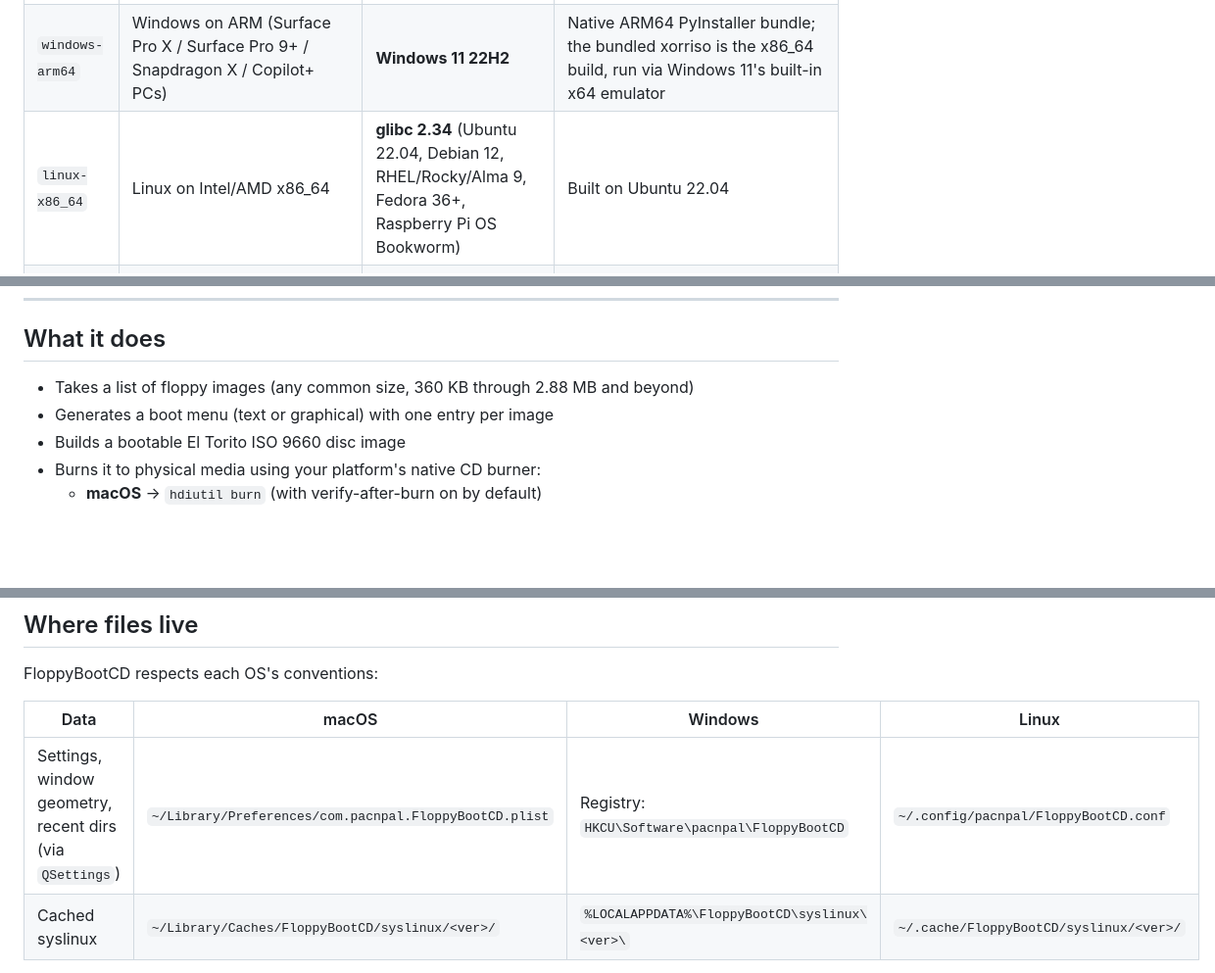
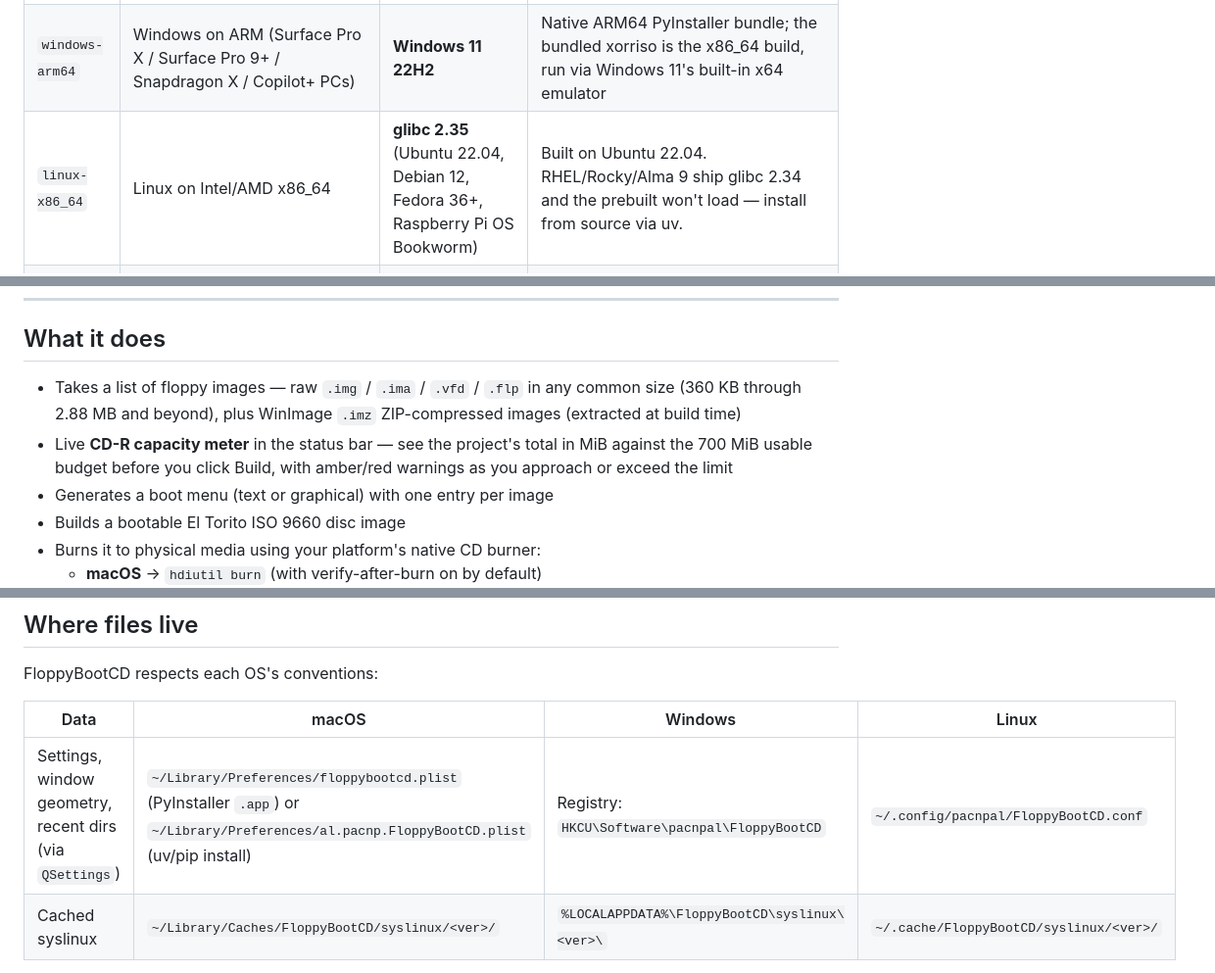
Before and after one commit to pacnpal/floppybootcd, a Markdown page: README.md, 3 parts joined by grey strips. Shown at 98% size. Rendered like a GitHub page; blank space fills up the shorter version.

```diff
--- a/README.md
+++ b/README.md
@@ -42,7 +42,7 @@ each OS work too. Older versions need [install from source](#install-from-source
 | `macos-x86_64` | macOS on Intel | **macOS 13 (Ventura)** | Built on macOS 15 (Intel) against the macOS 13.0 SDK |
 | `windows-x86_64` | Windows on Intel/AMD x86_64 | **Windows 10 1809** (Oct 2018) | Native build; runs on Windows 10, 11, Server 2019/2022/2025 |
 | `windows-arm64` | Windows on ARM (Surface Pro X / Surface Pro 9+ / Snapdragon X / Copilot+ PCs) | **Windows 11 22H2** | Native ARM64 PyInstaller bundle; the bundled xorriso is the x86_64 build, run via Windows 11's built-in x64 emulator |
-| `linux-x86_64` | Linux on Intel/AMD x86_64 | **glibc 2.34** (Ubuntu 22.04, Debian 12, RHEL/Rocky/Alma 9, Fedora 36+, Raspberry Pi OS Bookworm) | Built on Ubuntu 22.04 |
+| `linux-x86_64` | Linux on Intel/AMD x86_64 | **glibc 2.35** (Ubuntu 22.04, Debian 12, Fedora 36+, Raspberry Pi OS Bookworm) | Built on Ubuntu 22.04. RHEL/Rocky/Alma 9 ship glibc 2.34 and the prebuilt won't load — install from source via uv. |
 | `linux-arm64` | Linux on aarch64 — Raspberry Pi 3/4/5/CM3+/CM4/Zero 2 W (64-bit OS), AWS Graviton, Ampere Altra, Apple Silicon under Linux, etc. | **glibc 2.39** (Ubuntu 24.04, Debian 13 Trixie, Fedora 40+, RHEL 10) | Built on Ubuntu 24.04. PySide6's manylinux_2_39_aarch64 wheel pins this floor — for older ARM64 distros (Raspberry Pi OS Bookworm, glibc 2.36) install from source via uv (PySide6 comes from [piwheels](https://www.piwheels.org/)) |
 
 **Not yet supported:** 32-bit Windows (Win32), 32-bit Linux (i686 /
@@ -457,8 +458,12 @@ above.
 
 ## What it does
 
-- Takes a list of floppy images (any common size, 360 KB through 2.88 MB
-  and beyond)
+- Takes a list of floppy images — raw `.img` / `.ima` / `.vfd` / `.flp`
+  in any common size (360 KB through 2.88 MB and beyond), plus
+  WinImage `.imz` ZIP-compressed images (extracted at build time)
+- Live **CD-R capacity meter** in the status bar — see the project's
+  total in MiB against the 700 MiB usable budget before you click
+  Build, with amber/red warnings as you approach or exceed the limit
 - Generates a boot menu (text or graphical) with one entry per image
 - Builds a bootable El Torito ISO 9660 disc image
 - Burns it to physical media using your platform's native CD burner:
@@ -859,7 +864,7 @@ FloppyBootCD respects each OS's conventions:
 
 | Data | macOS | Windows | Linux |
 |------|-------|---------|-------|
-| Settings, window geometry, recent dirs (via `QSettings`) | `~/Library/Preferences/com.pacnpal.FloppyBootCD.plist` | Registry: `HKCU\Software\pacnpal\FloppyBootCD` | `~/.config/pacnpal/FloppyBootCD.conf` |
+| Settings, window geometry, recent dirs (via `QSettings`) | `~/Library/Preferences/floppybootcd.plist` (PyInstaller `.app`) or `~/Library/Preferences/al.pacnp.FloppyBootCD.plist` (uv/pip install) | Registry: `HKCU\Software\pacnpal\FloppyBootCD` | `~/.config/pacnpal/FloppyBootCD.conf` |
 | Cached syslinux | `~/Library/Caches/FloppyBootCD/syslinux/<ver>/` | `%LOCALAPPDATA%\FloppyBootCD\syslinux\<ver>\` | `~/.cache/FloppyBootCD/syslinux/<ver>/` |
 
 To wipe the syslinux cache: **Tools → Clear Syslinux Cache**.
```
Also changed, not shown: other parts of README.md (+19 -15 lines).
